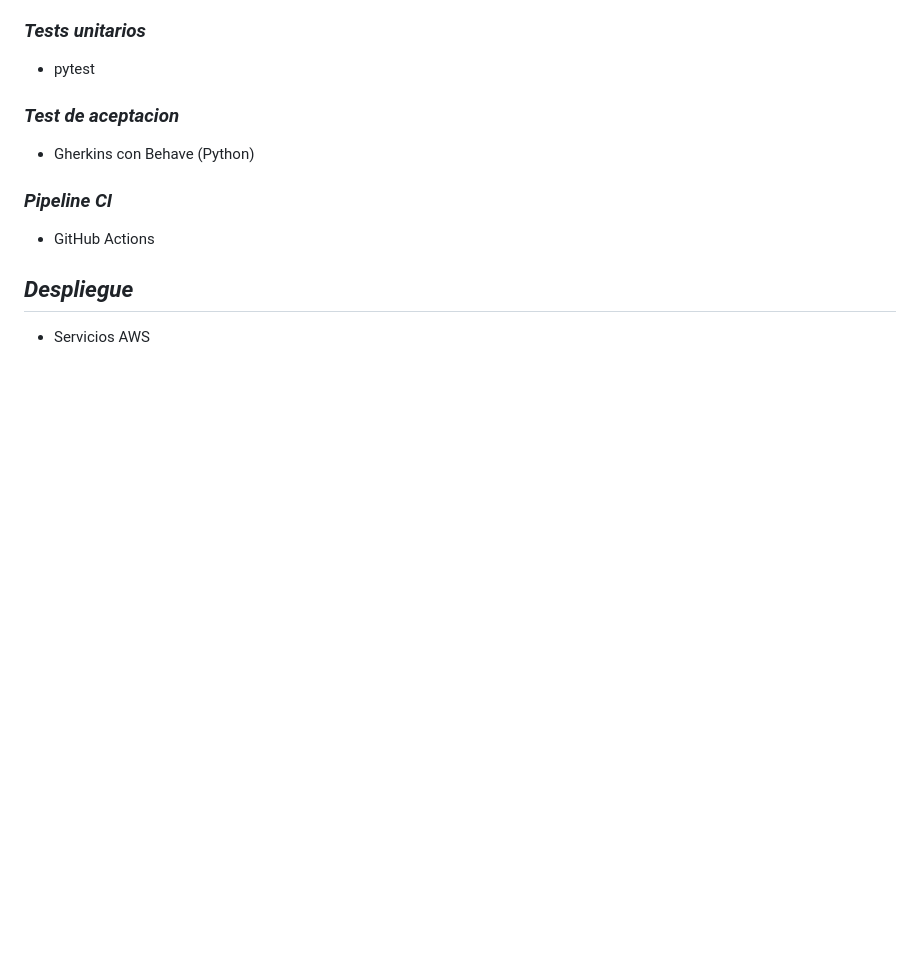
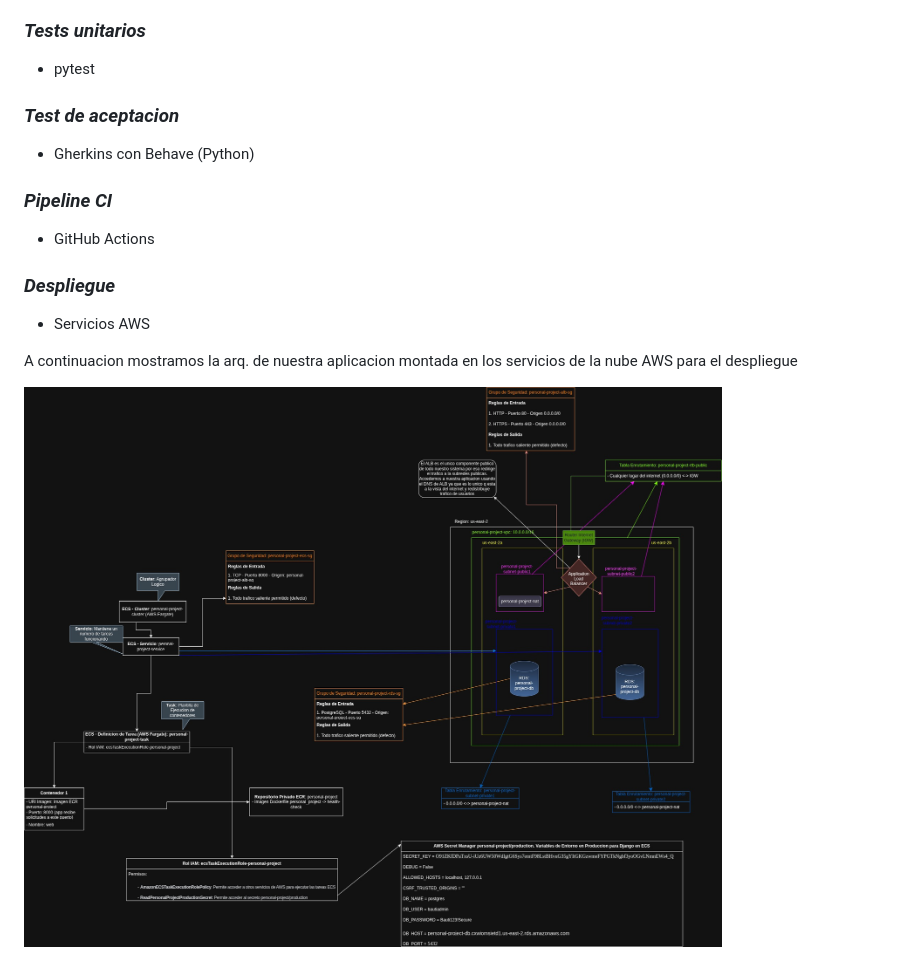
Before and after one commit to bautinca/personal-project, a Markdown page: README.md, the part around the change. Drawn GitHub-style; pictures changed too: readme_images/arq-aws-proyecto-personal.jpg (added); blank space fills up the shorter version.

Commit message:
actualizando readme

```diff
--- a/README.md
+++ b/README.md
@@ -24,5 +24,9 @@
 ### *Pipeline CI*
 - GitHub Actions
 
-## *Despliegue*
+### *Despliegue*
 - Servicios AWS
+
+A continuacion mostramos la arq. de nuestra aplicacion montada en los servicios de la nube AWS para el despliegue
+
+![](./readme_images/arq-aws-proyecto-personal.jpg)
```
